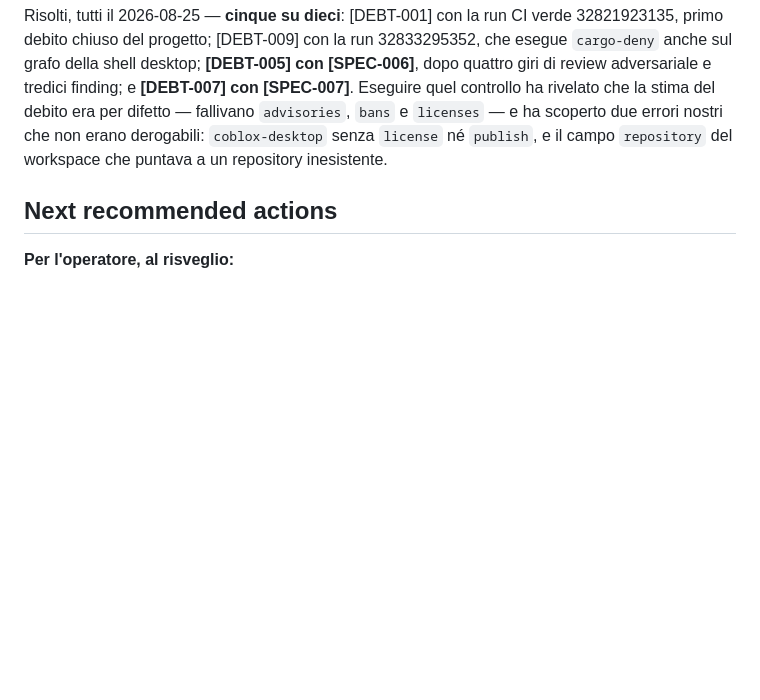
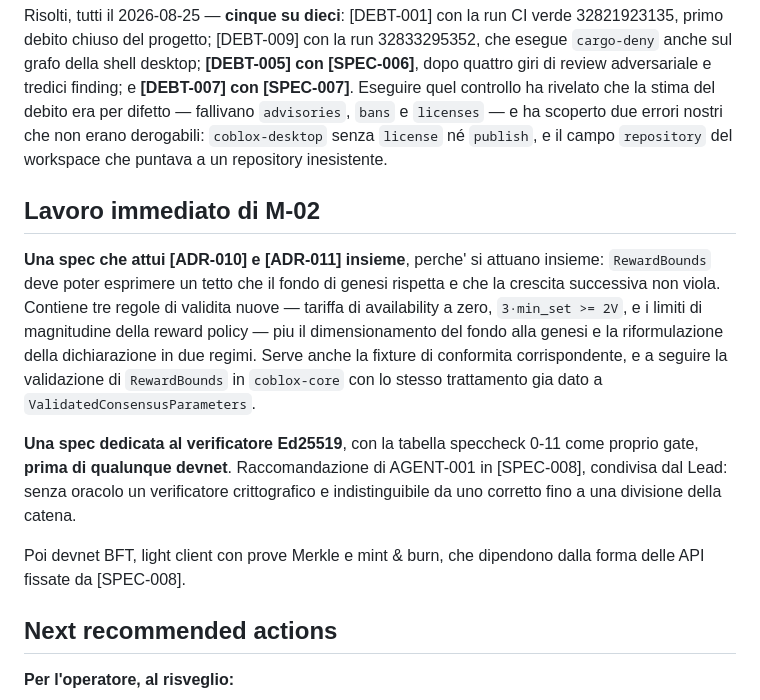
Before and after one commit to fathorMB/CobloxNetwork, a Markdown page: .lmbrain/STATUS.md, the part around the change. Drawn GitHub-style; blank space fills up the shorter version.

```diff
--- a/.lmbrain/STATUS.md
+++ b/.lmbrain/STATUS.md
@@ -78,6 +78,14 @@ Restano fuori light client con prove Merkle e mint & burn: dipendono dalla forma
 
 Risolti, tutti il 2026-08-25 — **cinque su dieci**: [DEBT-001] con la run CI verde 32821923135, primo debito chiuso del progetto; [DEBT-009] con la run 32833295352, che esegue `cargo-deny` anche sul grafo della shell desktop; **[DEBT-005] con [SPEC-006]**, dopo quattro giri di review adversariale e tredici finding; e **[DEBT-007] con [SPEC-007]**. Eseguire quel controllo ha rivelato che la stima del debito era per difetto — fallivano `advisories`, `bans` e `licenses` — e ha scoperto due errori nostri che non erano derogabili: `coblox-desktop` senza `license` né `publish`, e il campo `repository` del workspace che puntava a un repository inesistente.
 
+## Lavoro immediato di M-02
+
+**Una spec che attui [ADR-010] e [ADR-011] insieme**, perche' si attuano insieme: `RewardBounds` deve poter esprimere un tetto che il fondo di genesi rispetta e che la crescita successiva non viola. Contiene tre regole di validita nuove — tariffa di availability a zero, `3·min_set >= 2V`, e i limiti di magnitudine della reward policy — piu il dimensionamento del fondo alla genesi e la riformulazione della dichiarazione in due regimi. Serve anche la fixture di conformita corrispondente, e a seguire la validazione di `RewardBounds` in `coblox-core` con lo stesso trattamento gia dato a `ValidatedConsensusParameters`.
+
+**Una spec dedicata al verificatore Ed25519**, con la tabella speccheck 0-11 come proprio gate, **prima di qualunque devnet**. Raccomandazione di AGENT-001 in [SPEC-008], condivisa dal Lead: senza oracolo un verificatore crittografico e indistinguibile da uno corretto fino a una divisione della catena.
+
+Poi devnet BFT, light client con prove Merkle e mint & burn, che dipendono dalla forma delle API fissate da [SPEC-008].
+
 ## Next recommended actions
 
 **Per l'operatore, al risveglio:**
```
Also changed, not shown: .lmbrain/decisions/ADR-011-rampa-e-regime-maturo-hanno-garanzie-diverse-il-fondo-di-genesi-limita-la-perdita-la-banda-su-alpha-vale-dopo.md (added, +71 -0 lines).
